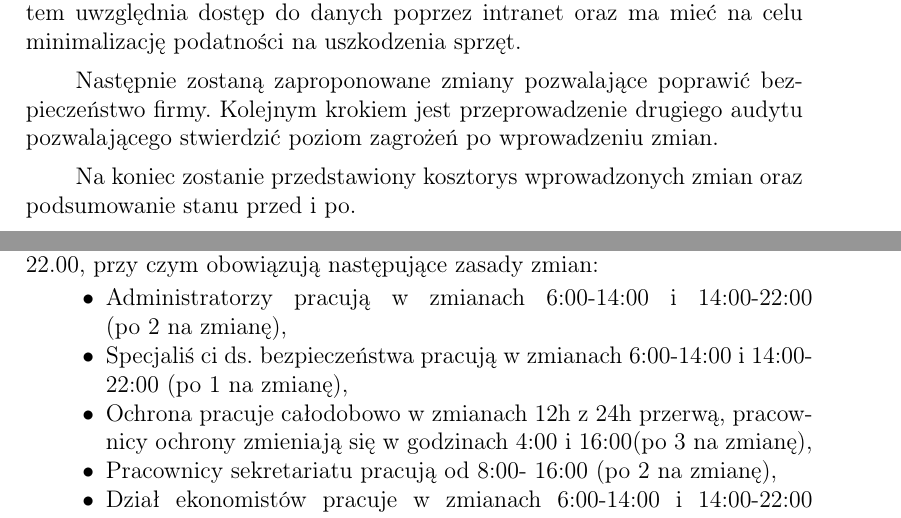
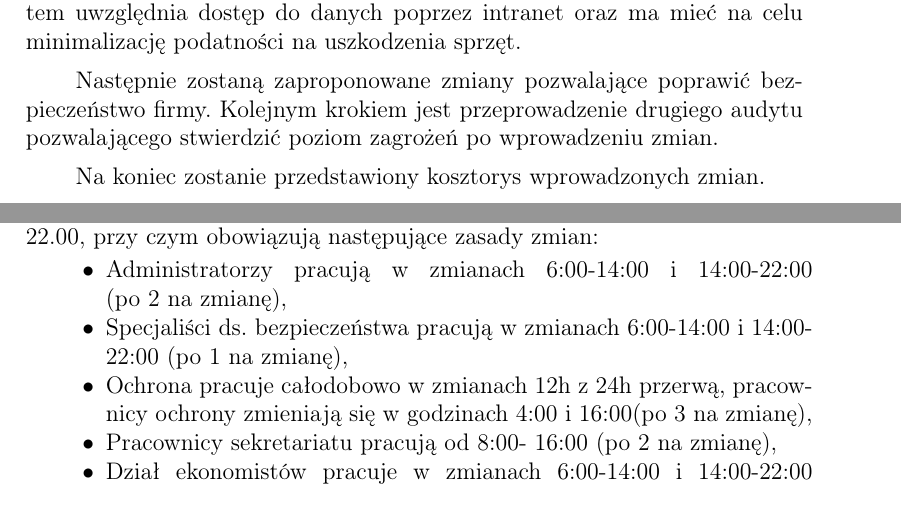
Before and after one commit to wapet1995/Projekt-zarzadzania-bezpieczenstwem-sieciowego-systemu-przechowywania-danych, a LaTeX document (Projekt ZBSI_SDP.tex, which reads opis_firmy.tex, wstep.tex): two parts of pages 4 and 8 of 42, joined at a grey line, cut so that both start at the same text. Compiled offline with pdfLaTeX.

Commit message:
male poprawki

```diff
--- a/opis_firmy.tex
+++ b/opis_firmy.tex
@@ -37,7 +37,7 @@ W firmie zatrudnionych bezpośrednio jest 32 osób. Dodatkowo 10 osób pochodzi
 \hspace{-0.5cm}\begin{minipage}{13.5cm}
 	\begin{itemize*}
 		\item Administratorzy pracują w zmianach 6:00-14:00 i 14:00-22:00 \linebreak (po 2 na zmianę),
-		\item Specjaliś	ci ds. bezpieczeństwa pracują w zmianach 6:00-14:00 i 14:00-22:00  (po 1 na zmianę),
+		\item Specjaliści ds. bezpieczeństwa pracują w zmianach 6:00-14:00 i 14:00-22:00  (po 1 na zmianę),
 		\item Ochrona pracuje całodobowo w zmianach 12h z 24h przerwą, pracownicy ochrony zmieniają się w godzinach 4:00 i 16:00(po 3 na zmianę),
 		\item Pracownicy sekretariatu pracują od 8:00- 16:00 (po 2 na zmianę),
 		\item Dział ekonomistów pracuje w zmianach 6:00-14:00 i 14:00-22:00 \linebreak (po 9 na zmianę),
--- a/wstep.tex
+++ b/wstep.tex
@@ -8,4 +8,4 @@ W pracy najpierw zostanie przedstawiony stan wejściowy firmy, biuro które jest
 
 Następnie zostaną zaproponowane zmiany pozwalające poprawić bezpieczeństwo firmy. Kolejnym krokiem jest przeprowadzenie drugiego audytu pozwalającego stwierdzić poziom zagrożeń po wprowadzeniu zmian.
 
-Na koniec zostanie przedstawiony kosztorys wprowadzonych zmian oraz podsumowanie stanu przed i po.
+Na koniec zostanie przedstawiony kosztorys wprowadzonych zmian.
```
Also changed, not shown: Projekt ZBSI_SDP.pdf.
